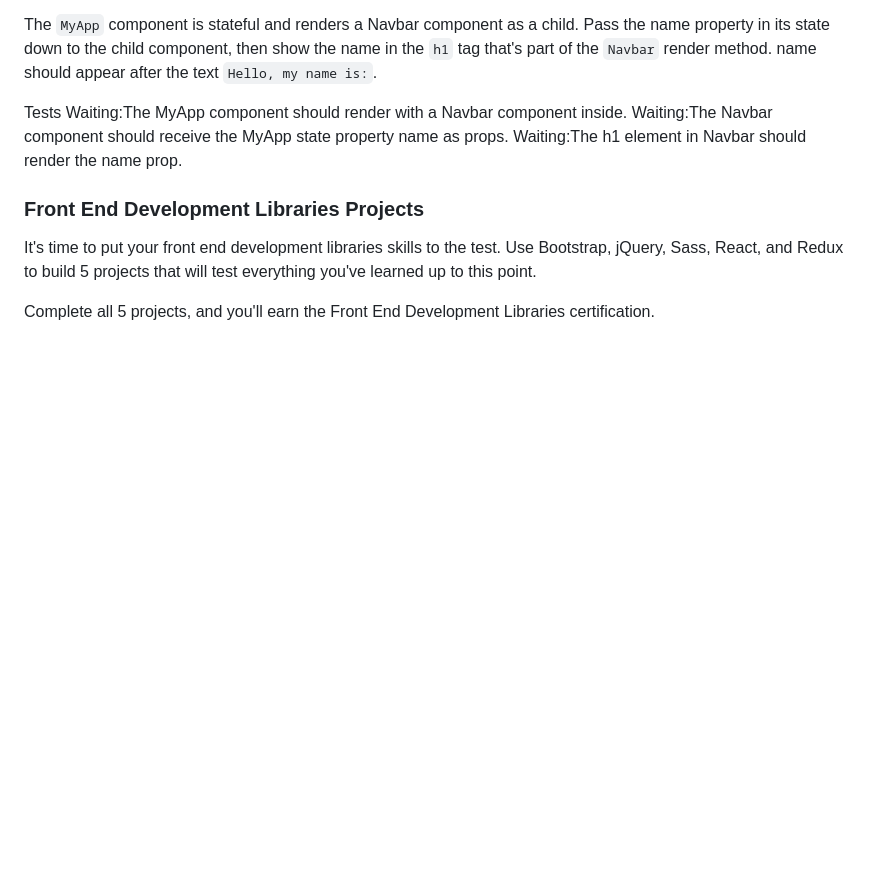
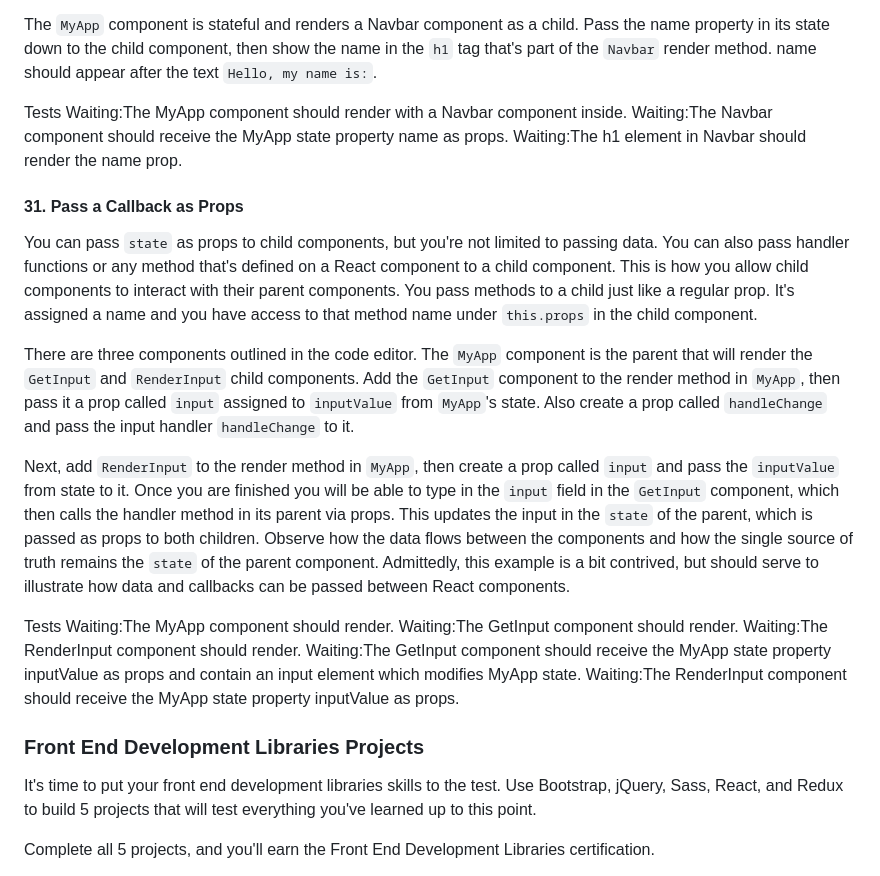
Before and after one commit to TracyChacon/Projects-freeCodeCamp.org, a Markdown page: reference.md, the part around the change. Drawn GitHub-style; blank space fills up the shorter version.

Commit message:
React - #31 Pass a Callback as Props

```diff
--- a/reference.md
+++ b/reference.md
@@ -1968,6 +1968,21 @@ Waiting:The MyApp component should render with a Navbar component inside.
 Waiting:The Navbar component should receive the MyApp state property name as props.
 Waiting:The h1 element in Navbar should render the name prop.
 
+#### 31. Pass a Callback as Props
+
+You can pass `state` as props to child components, but you're not limited to passing data. You can also pass handler functions or any method that's defined on a React component to a child component. This is how you allow child components to interact with their parent components. You pass methods to a child just like a regular prop. It's assigned a name and you have access to that method name under `this.props` in the child component.
+
+There are three components outlined in the code editor. The `MyApp` component is the parent that will render the `GetInput` and `RenderInput` child components. Add the `GetInput` component to the render method in `MyApp`, then pass it a prop called `input` assigned to `inputValue` from `MyApp`'s state. Also create a prop called `handleChange` and pass the input handler `handleChange` to it.
+
+Next, add `RenderInput` to the render method in `MyApp`, then create a prop called `input` and pass the `inputValue` from state to it. Once you are finished you will be able to type in the `input` field in the `GetInput` component, which then calls the handler method in its parent via props. This updates the input in the `state` of the parent, which is passed as props to both children. Observe how the data flows between the components and how the single source of truth remains the `state` of the parent component. Admittedly, this example is a bit contrived, but should serve to illustrate how data and callbacks can be passed between React components.
+
+Tests
+Waiting:The MyApp component should render.
+Waiting:The GetInput component should render.
+Waiting:The RenderInput component should render.
+Waiting:The GetInput component should receive the MyApp state property inputValue as props and contain an input element which modifies MyApp state.
+Waiting:The RenderInput component should receive the MyApp state property inputValue as props.
+
 ### Front End Development Libraries Projects
 
 It's time to put your front end development libraries skills to the test. Use Bootstrap, jQuery, Sass, React, and Redux to build 5 projects that will test everything you've learned up to this point.
```
